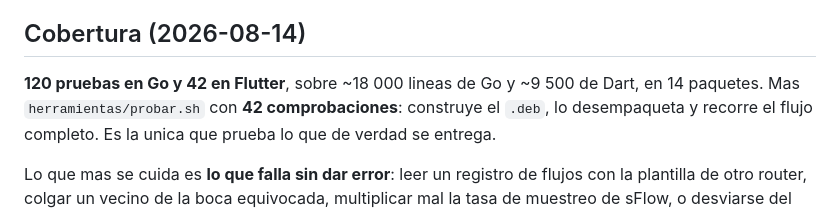
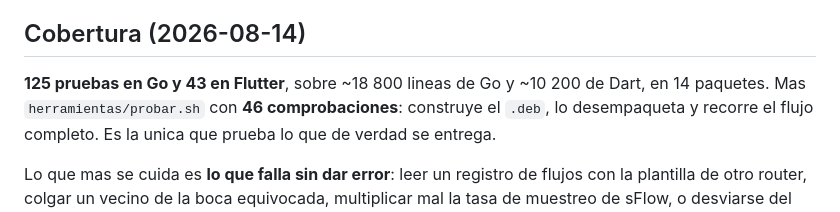
Before and after one commit to tuxormax/mired, a Markdown page: memoria-claude/mired.md, the part around the change. Rendered like a GitHub page.

```diff
--- a/memoria-claude/mired.md
+++ b/memoria-claude/mired.md
@@ -144,8 +144,8 @@ API entera y el dibujo del plano si estan cubiertos por pruebas). El switch admi
 siendo el riesgo abierto mas grande.
 
 ## Cobertura (2026-08-14)
-**120 pruebas en Go y 42 en Flutter**, sobre ~18 000 lineas de Go y ~9 500 de
-Dart, en 14 paquetes. Mas `herramientas/probar.sh` con **42 comprobaciones**:
+**125 pruebas en Go y 43 en Flutter**, sobre ~18 800 lineas de Go y ~10 200 de
+Dart, en 14 paquetes. Mas `herramientas/probar.sh` con **46 comprobaciones**:
 construye el `.deb`, lo desempaqueta y recorre el flujo completo. Es la unica que
 prueba lo que de verdad se entrega.
 
```
Also changed, not shown: PLAN.md (+1 -1 lines).
